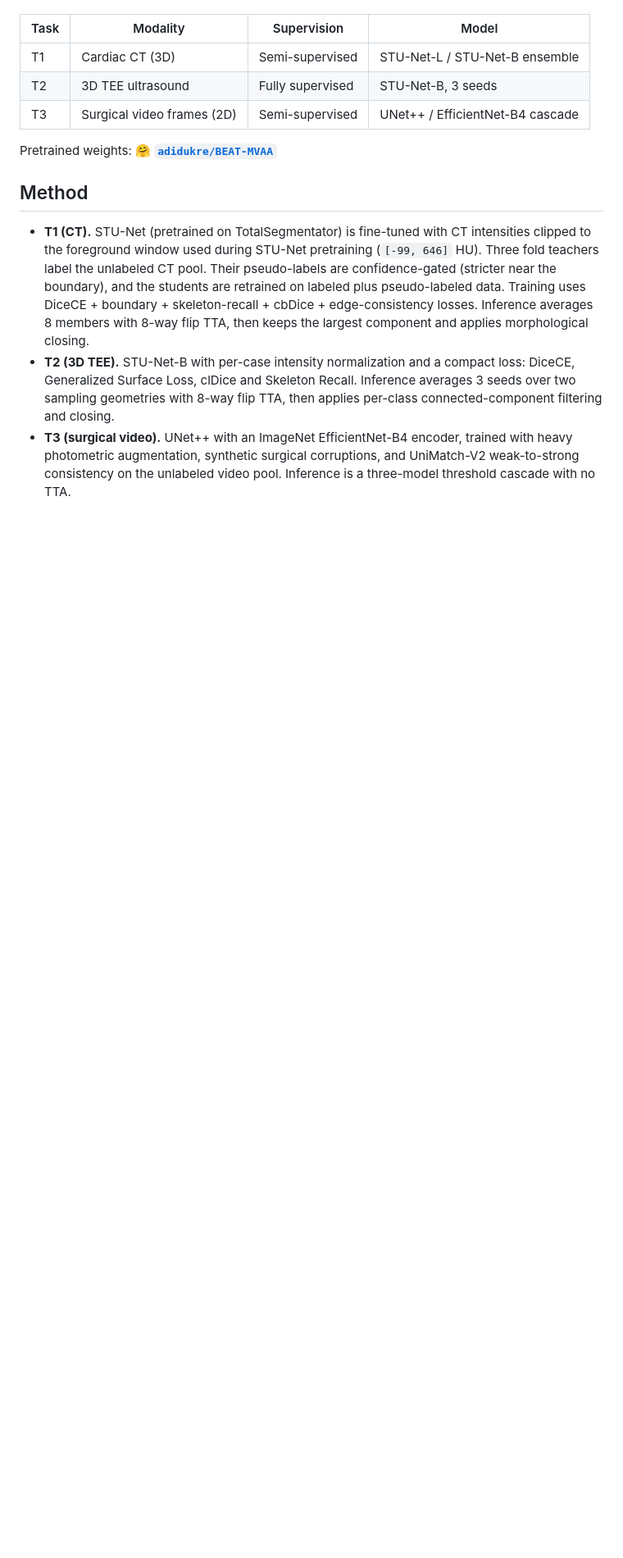
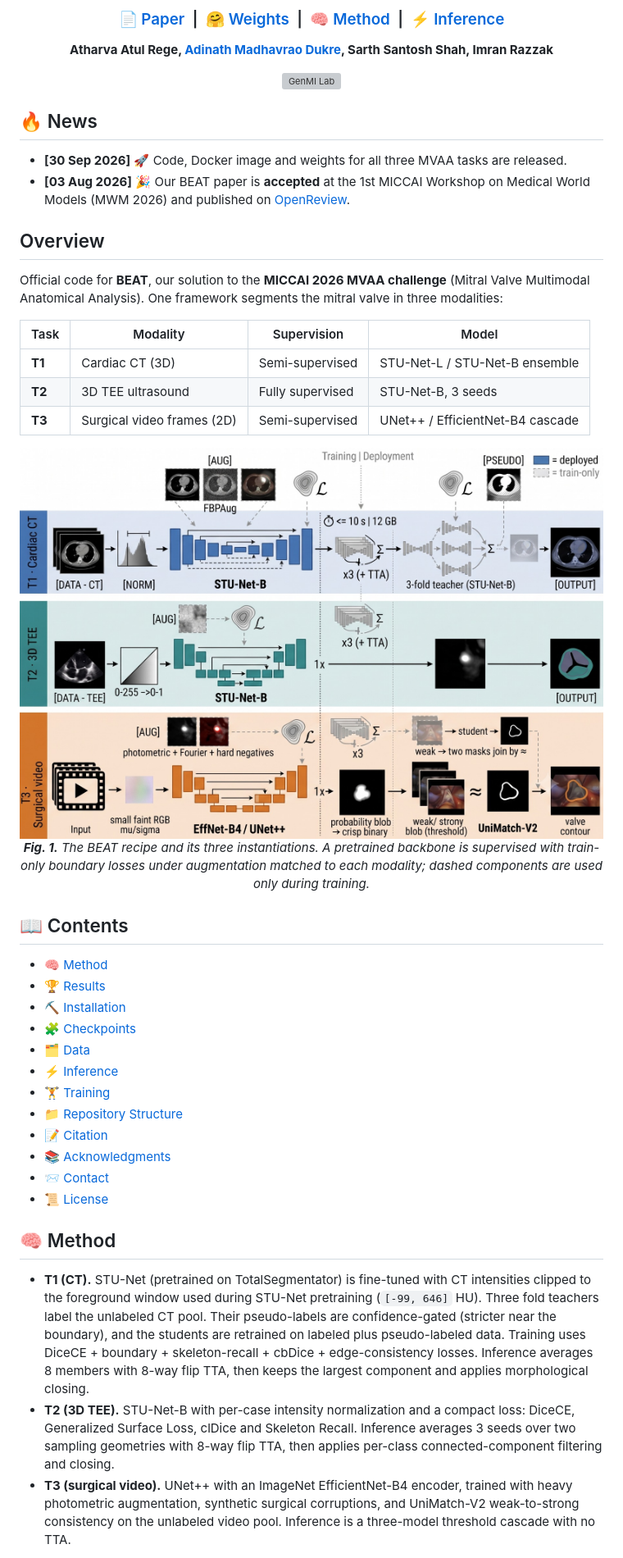
Before and after one commit to adinathdukre/BEAT-MVAA, a Markdown page: README.md, the part around one of its changes. Shown at 82% size. Rendered like a GitHub page; blank space fills up the shorter version; grey boxes are pictures that could not be loaded.

```diff
--- a/README.md
+++ b/README.md
@@ -5,13 +20,45 @@ Multimodal Anatomical Analysis). One framework segments the mitral valve in thre
+<h3>📄 <a href="https://openreview.net/forum?id=yRMVmTyr3S">Paper</a> &nbsp;|&nbsp; 🤗 <a href="https://huggingface.co/adidukre/BEAT-MVAA">Weights</a> &nbsp;|&nbsp; 🧠 <a href="#-method">Method</a> &nbsp;|&nbsp; ⚡ <a href="#-inference">Inference</a></h3>
+
+**Atharva Atul Rege, [Adinath Madhavrao Dukre](https://github.com/adinathdukre), Sarth Santosh Shah, Imran Razzak**
+
+<img src="https://raw.githubusercontent.com/genmilab/VGS-Decoding/main/docs/assets/genmilab-logo.png" alt="GenMI Lab" height="60"/>
+
+</div>
+
+## 🔥 News
+- **[30 Sep 2026]** 🚀 Code, Docker image and weights for all three MVAA tasks are released.
+- **[03 Aug 2026]** 🎉 Our BEAT paper is **accepted** at the 1st MICCAI Workshop on Medical World Models (MWM 2026) and published on [OpenReview](https://openreview.net/forum?id=yRMVmTyr3S).
+
+## Overview
+Official code for **BEAT**, our solution to the **MICCAI 2026 MVAA challenge** (Mitral Valve Multimodal Anatomical Analysis). One framework segments the mitral valve in three modalities:
 
 | Task | Modality | Supervision | Model |
-|------|----------|-------------|-------|
-| T1 | Cardiac CT (3D) | Semi-supervised | STU-Net-L / STU-Net-B ensemble |
-| T2 | 3D TEE ultrasound | Fully supervised | STU-Net-B, 3 seeds |
-| T3 | Surgical video frames (2D) | Semi-supervised | UNet++ / EfficientNet-B4 cascade |
+|---|---|---|---|
+| **T1** | Cardiac CT (3D) | Semi-supervised | STU-Net-L / STU-Net-B ensemble |
+| **T2** | 3D TEE ultrasound | Fully supervised | STU-Net-B, 3 seeds |
+| **T3** | Surgical video frames (2D) | Semi-supervised | UNet++ / EfficientNet-B4 cascade |
 
-Pretrained weights: **[🤗 `adidukre/BEAT-MVAA`](https://huggingface.co/adidukre/BEAT-MVAA)**
+<p align="center">
+<img src="./docs/assets/fig1_overview.jpg" alt="BEAT overview" width="100%"/>
+<br/>
+<em><b>Fig. 1.</b> The BEAT recipe and its three instantiations. A pretrained backbone is supervised with train-only boundary losses under augmentation matched to each modality; dashed components are used only during training.</em>
+</p>
 
-## Method
+## 📖 Contents
+- [🧠 Method](#-method)
+- [🏆 Results](#-results-validation)
+- [⛏️ Installation](#️-installation)
+- [🧩 Checkpoints](#-checkpoints)
+- [🗂️ Data](#️-data)
+- [⚡ Inference](#-inference)
+- [🏋️ Training](#️-training)
+- [📁 Repository Structure](#-repository-structure)
+- [📝 Citation](#-citation)
+- [📚 Acknowledgments](#-acknowledgments)
+- [📨 Contact](#-contact)
+- [📜 License](#-license)
+
+## 🧠 Method
 
 - **T1 (CT).** STU-Net (pretrained on TotalSegmentator) is fine-tuned with CT intensities clipped to
   the foreground window used during STU-Net pretraining (`[-99, 646]` HU). Three fold teachers label
```
Also changed, not shown: other parts of README.md (+89 -39 lines).
